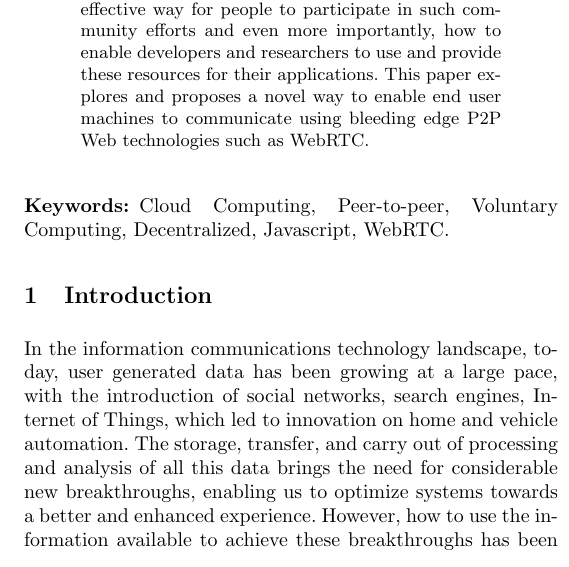
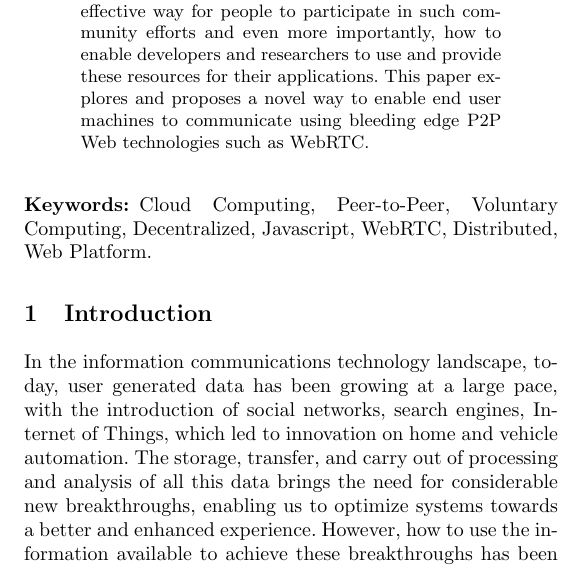
Before and after one commit to daviddias/paper.browserCloud.js, a LaTeX thesis (paper.tex, which reads sections/2-keywords.tex): part of one column of page 1 of 10, cut so that both start at the same text. Compiled offline with pdfLaTeX.

Commit message:
update keywords

```diff
--- a/sections/2-keywords.tex
+++ b/sections/2-keywords.tex
@@ -5,5 +5,5 @@
 %
 
 \begin{keywords}
-Cloud Computing, Peer-to-peer, Voluntary Computing, Decentralized, Javascript, WebRTC.
+Cloud Computing, Peer-to-Peer, Voluntary Computing, Decentralized, Javascript, WebRTC, Distributed, Web Platform.
 \end{keywords}
```
